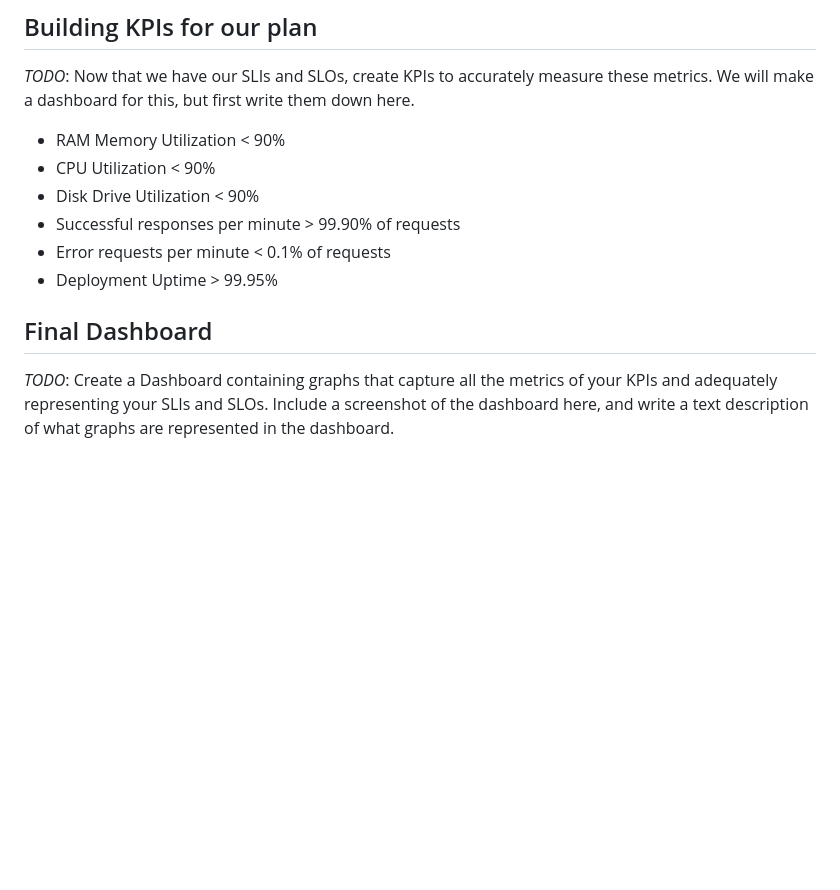
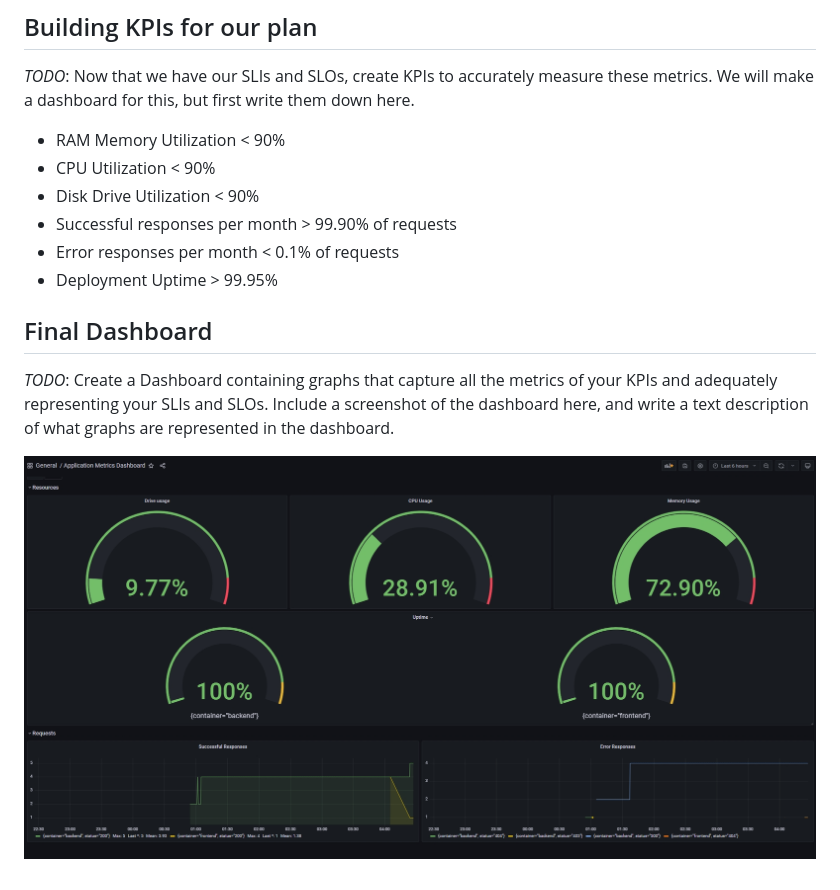
Before and after one commit to WhiteHatJoker/metrics-dashboard-grafana-prometheus-jaeger-kubernetes, a Markdown page: README.md, the part around the change. Drawn GitHub-style; pictures changed too: answer-img/final-dashboard.jpg (added); blank space fills up the shorter version.

Commit message:
Final dashboard built

```diff
--- a/README.md
+++ b/README.md
@@ -78,10 +78,12 @@ Description: Star endpoint is accepting a post request but it is unable to conne
 - RAM Memory Utilization < 90%
 - CPU Utilization < 90%
 - Disk Drive Utilization < 90%
-- Successful responses per minute > 99.90% of requests
-- Error requests per minute < 0.1% of requests
+- Successful responses per month > 99.90% of requests
+- Error responses per month < 0.1% of requests
 - Deployment Uptime > 99.95%
 
 
 ## Final Dashboard
 *TODO*: Create a Dashboard containing graphs that capture all the metrics of your KPIs and adequately representing your SLIs and SLOs. Include a screenshot of the dashboard here, and write a text description of what graphs are represented in the dashboard.
+
+![Alt text](answer-img/final-dashboard.jpg "Jaeger source in Grafana")
```
